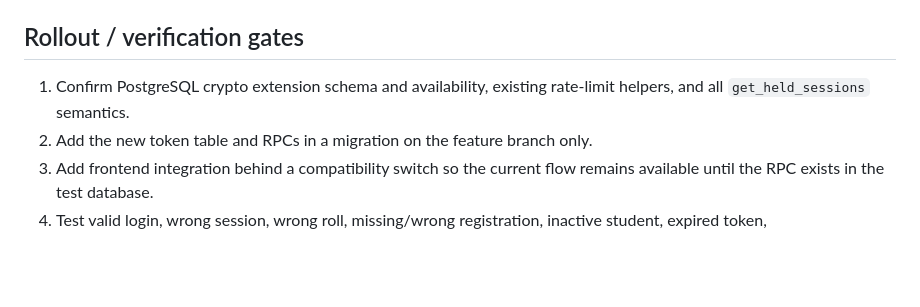
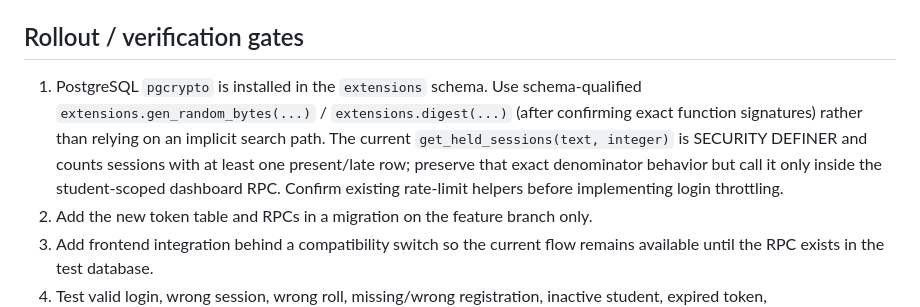
Before and after one commit to optional574332-droid/amc-economics, a Markdown page: docs/security/P0_STUDENT_ACCESS_DESIGN.md, the part around the change. Drawn GitHub-style; blank space fills up the shorter version.

Commit message:
docs: record verified student access dependencies

```diff
--- a/docs/security/P0_STUDENT_ACCESS_DESIGN.md
+++ b/docs/security/P0_STUDENT_ACCESS_DESIGN.md
@@ -41,7 +41,7 @@ Status: design only. No SQL migration is applied and no frontend behavior is cha
 - Never use the client-supplied `currentStudent.id` as proof of identity.
 
 ## Rollout / verification gates
-1. Confirm PostgreSQL crypto extension schema and availability, existing rate-limit helpers, and all `get_held_sessions` semantics.
+1. PostgreSQL `pgcrypto` is installed in the `extensions` schema. Use schema-qualified `extensions.gen_random_bytes(...)` / `extensions.digest(...)` (after confirming exact function signatures) rather than relying on an implicit search path. The current `get_held_sessions(text, integer)` is SECURITY DEFINER and counts sessions with at least one present/late row; preserve that exact denominator behavior but call it only inside the student-scoped dashboard RPC. Confirm existing rate-limit helpers before implementing login throttling.
 2. Add the new token table and RPCs in a migration on the feature branch only.
 3. Add frontend integration behind a compatibility switch so the current flow remains available until the RPC exists in the test database.
 4. Test valid login, wrong session, wrong roll, missing/wrong registration, inactive student, expired token, logout/revocation, and two students attempting to use each other's tokens.
```
